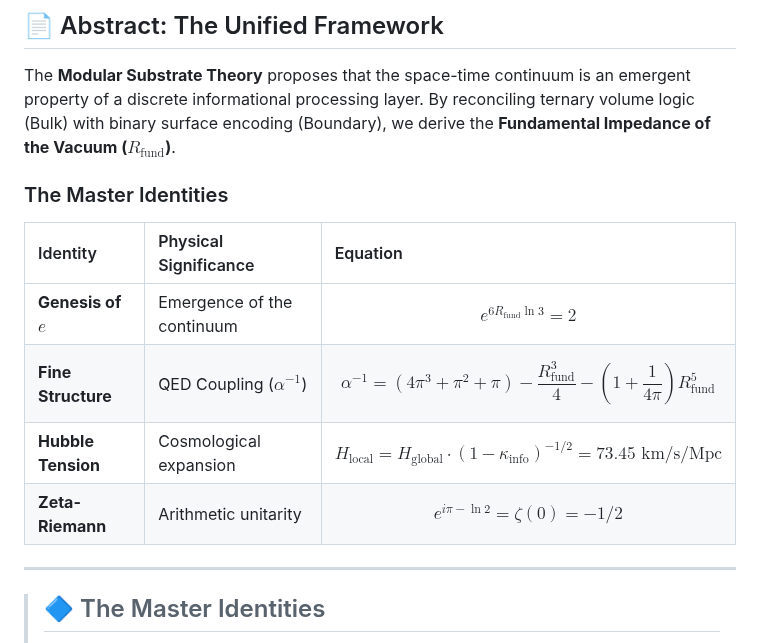
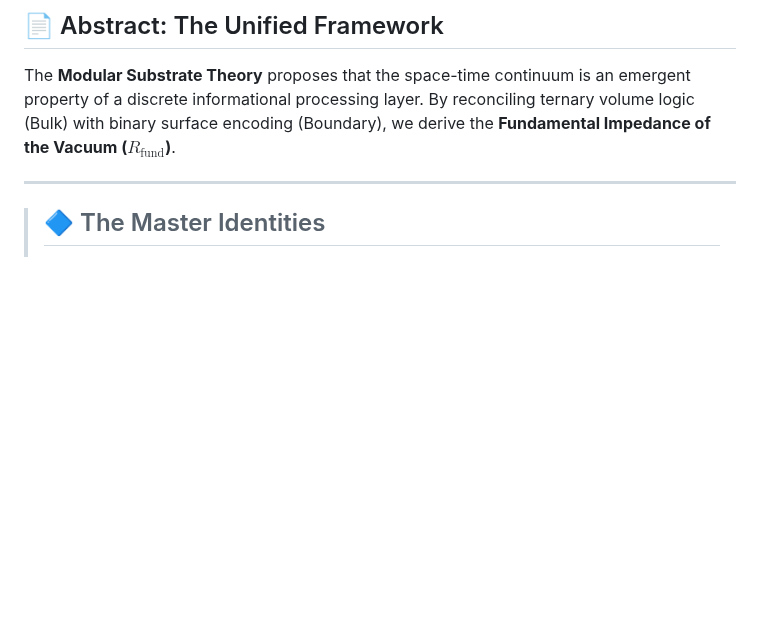
Before and after one commit to NachoPeinador/The-Genesis-of-e, a Markdown page: README.md, the part around the change. GitHub-like rendering; blank space fills up the shorter version.

Commit message:
Remove Master Identities section from README
Removed the Master Identities section from the README.

```diff
--- a/README.md
+++ b/README.md
@@ -19,15 +19,6 @@ This repository provides the 110-digit precision audit, source code, and full ma
 ## 📄 Abstract: The Unified Framework
 
 The **Modular Substrate Theory** proposes that the space-time continuum is an emergent property of a discrete informational processing layer. By reconciling ternary volume logic (Bulk) with binary surface encoding (Boundary), we derive the **Fundamental Impedance of the Vacuum ($R_{\text{fund}}$)**.
-
-### The Master Identities
-
-| Identity | Physical Significance | Equation |
-| :--- | :--- | :--- |
-| **Genesis of $e$** | Emergence of the continuum | $$e^{6R_{\text{fund}}\ln 3} = 2$$ |
-| **Fine Structure** | QED Coupling ($\alpha^{-1}$) | $$\alpha^{-1} = (4\pi^3 + \pi^2 + \pi) - \frac{R_{\text{fund}}^3}{4} - \left(1 + \frac{1}{4\pi}\right)R_{\text{fund}}^5$$ |
-| **Hubble Tension** | Cosmological expansion | $$H_{\text{local}} = H_{\text{global}} \cdot (1 - \kappa_{\text{info}})^{-1/2} = 73.45 \text{ km/s/Mpc}$$ |
-| **Zeta-Riemann** | Arithmetic unitarity | $$e^{i\pi - \ln 2} = \zeta(0) = -1/2$$ |
 
 ---
 
```
